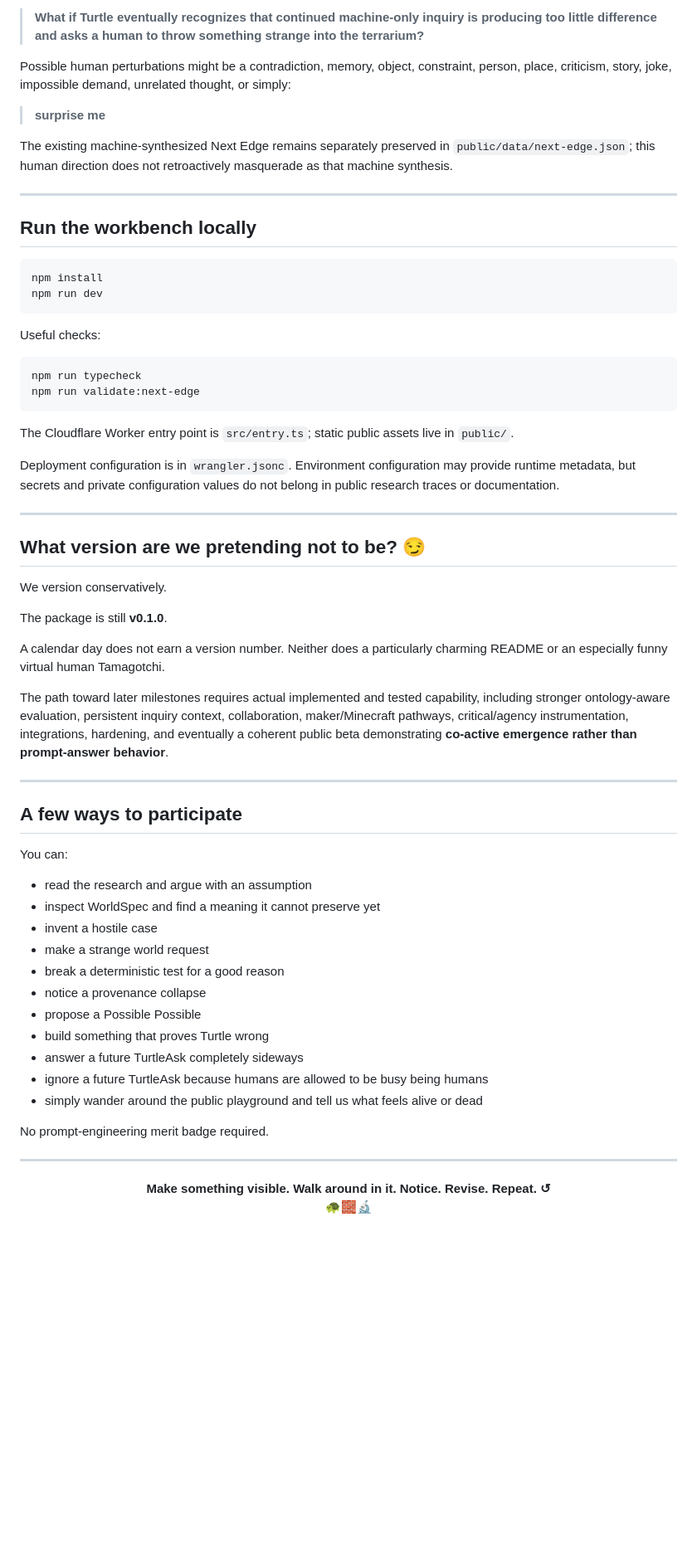
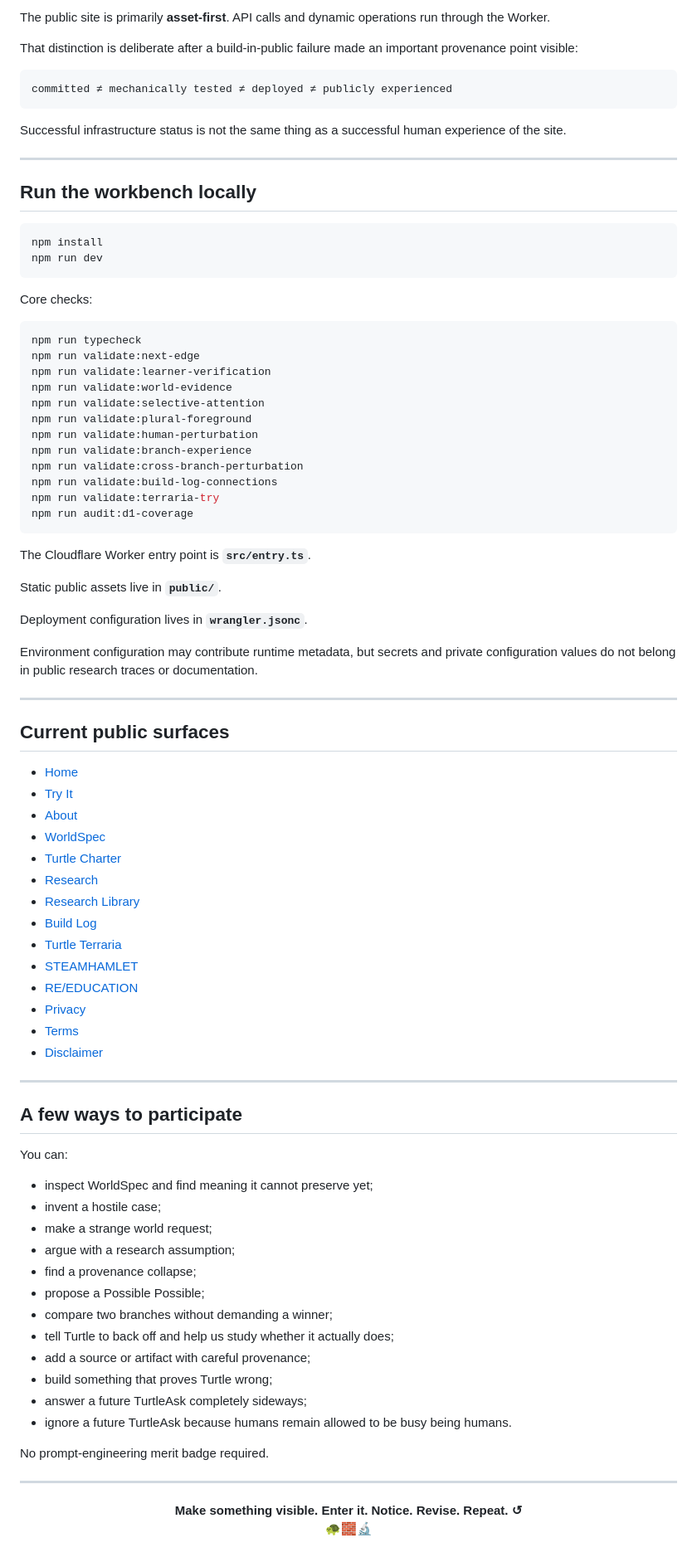
Before and after one commit to turtleblockai/platform, a Markdown page: README.md, the part around one of its changes. Shown at 83% size. Rendered like a GitHub page; blank space fills up the shorter version.

Commit message:
Refresh platform README for current research and build architecture

````diff
--- a/README.md
+++ b/README.md
@@ -276,11 +403,13 @@ The new reversal is:
 
-> **What if Turtle eventually recognizes that continued machine-only inquiry is producing too little difference and asks a human to throw something strange into the terrarium?**
+The public site is primarily **asset-first**. API calls and dynamic operations run through the Worker.
 
-Possible human perturbations might be a contradiction, memory, object, constraint, person, place, criticism, story, joke, impossible demand, unrelated thought, or simply:
+That distinction is deliberate after a build-in-public failure made an important provenance point visible:
 
-> **surprise me**
+```text
+committed ≠ mechanically tested ≠ deployed ≠ publicly experienced
+```
 
-The existing machine-synthesized Next Edge remains separately preserved in `public/data/next-edge.json`; this human direction does not retroactively masquerade as that machine synthesis.
+Successful infrastructure status is not the same thing as a successful human experience of the site.
 
 ---
 
@@ -291,28 +420,49 @@ npm install
 npm run dev
 ```
 
-Useful checks:
+Core checks:
 
 ```bash
 npm run typecheck
 npm run validate:next-edge
+npm run validate:learner-verification
+npm run validate:world-evidence
+npm run validate:selective-attention
+npm run validate:plural-foreground
+npm run validate:human-perturbation
+npm run validate:branch-experience
+npm run validate:cross-branch-perturbation
+npm run validate:build-log-connections
+npm run validate:terraria-try
+npm run audit:d1-coverage
 ```
 
-The Cloudflare Worker entry point is `src/entry.ts`; static public assets live in `public/`.
+The Cloudflare Worker entry point is **`src/entry.ts`**.
 
-Deployment configuration is in `wrangler.jsonc`. Environment configuration may provide runtime metadata, but secrets and private configuration values do not belong in public research traces or documentation.
+Static public assets live in **`public/`**.
+
+Deployment configuration lives in **`wrangler.jsonc`**.
+
+Environment configuration may contribute runtime metadata, but secrets and private configuration values do not belong in public research traces or documentation.
 
 ---
 
-## What version are we pretending not to be? 😏
+## Current public surfaces
 
-We version conservatively.
-
-The package is still **v0.1.0**.
-
-A calendar day does not earn a version number. Neither does a particularly charming README or an especially funny virtual human Tamagotchi.
-
-The path toward later milestones requires actual implemented and tested capability, including stronger ontology-aware evaluation, persistent inquiry context, collaboration, maker/Minecraft pathways, critical/agency instrumentation, integrations, hardening, and eventually a coherent public beta demonstrating **co-active emergence rather than prompt-answer behavior**.
+- [Home](https://turtleblockai.com/)
+- [Try It](https://turtleblockai.com/try/)
+- [About](https://turtleblockai.com/about/)
+- [WorldSpec](https://turtleblockai.com/worldspec/)
+- [Turtle Charter](https://turtleblockai.com/charter/)
+- [Research](https://turtleblockai.com/research/)
+- [Research Library](https://turtleblockai.com/research/library/)
+- [Build Log](https://turtleblockai.com/build/)
+- [Turtle Terraria](https://turtleblockai.com/terraria/)
+- [STEAMHAMLET](https://turtleblockai.com/steamhamlet/)
+- [RE/EDUCATION](https://turtleblockai.com/reeducation/)
+- [Privacy](https://turtleblockai.com/privacy/)
+- [Terms](https://turtleblockai.com/terms/)
+- [Disclaimer](https://turtleblockai.com/disclaimer/)
 
 ---
 
@@ -320,23 +470,24 @@ The path toward later milestones requires actual implemented and tested capabili
 
 You can:
 
-- read the research and argue with an assumption
-- inspect WorldSpec and find a meaning it cannot preserve yet
-- invent a hostile case
-- make a strange world request
-- break a deterministic test for a good reason
-- notice a provenance collapse
-- propose a Possible Possible
-- build something that proves Turtle wrong
-- answer a future TurtleAsk completely sideways
-- ignore a future TurtleAsk because humans are allowed to be busy being humans
-- simply wander around the public playground and tell us what feels alive or dead
+- inspect WorldSpec and find meaning it cannot preserve yet;
+- invent a hostile case;
+- make a strange world request;
+- argue with a research assumption;
+- find a provenance collapse;
+- propose a Possible Possible;
+- compare two branches without demanding a winner;
+- tell Turtle to back off and help us study whether it actually does;
+- add a source or artifact with careful provenance;
+- build something that proves Turtle wrong;
+- answer a future TurtleAsk completely sideways;
+- ignore a future TurtleAsk because humans remain allowed to be busy being humans.
 
 No prompt-engineering merit badge required.
 
 ---
 
 <p align="center">
-  <strong>Make something visible. Walk around in it. Notice. Revise. Repeat. ↺</strong><br/>
+  <strong>Make something visible. Enter it. Notice. Revise. Repeat. ↺</strong><br/>
   🐢🧱🔬
 </p>
````
Also changed, not shown: other parts of README.md (+218 -91 lines).
